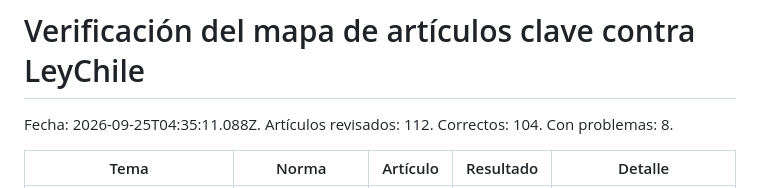
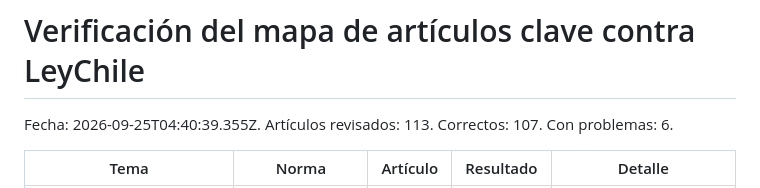
Before and after one commit to yoyemanct/JURIS-IA-CHILE, a Markdown page: evals/articulos-clave.md, the part around one of its changes. Rendered like a GitHub page.

```diff
--- a/evals/articulos-clave.md
+++ b/evals/articulos-clave.md
@@ -1,6 +1,6 @@
 # Verificación del mapa de artículos clave contra LeyChile
 
-Fecha: 2026-09-25T04:35:11.088Z. Artículos revisados: 112. Correctos: 104. Con problemas: 8.
+Fecha: 2026-09-25T04:40:39.355Z. Artículos revisados: 113. Correctos: 107. Con problemas: 6.
 
 | Tema | Norma | Artículo | Resultado | Detalle |
 |---|---|---|---|---|
```
Also changed, not shown: other parts of evals/articulos-clave.md (+113 -112 lines), evals/reporte.md (+16 -15 lines).
